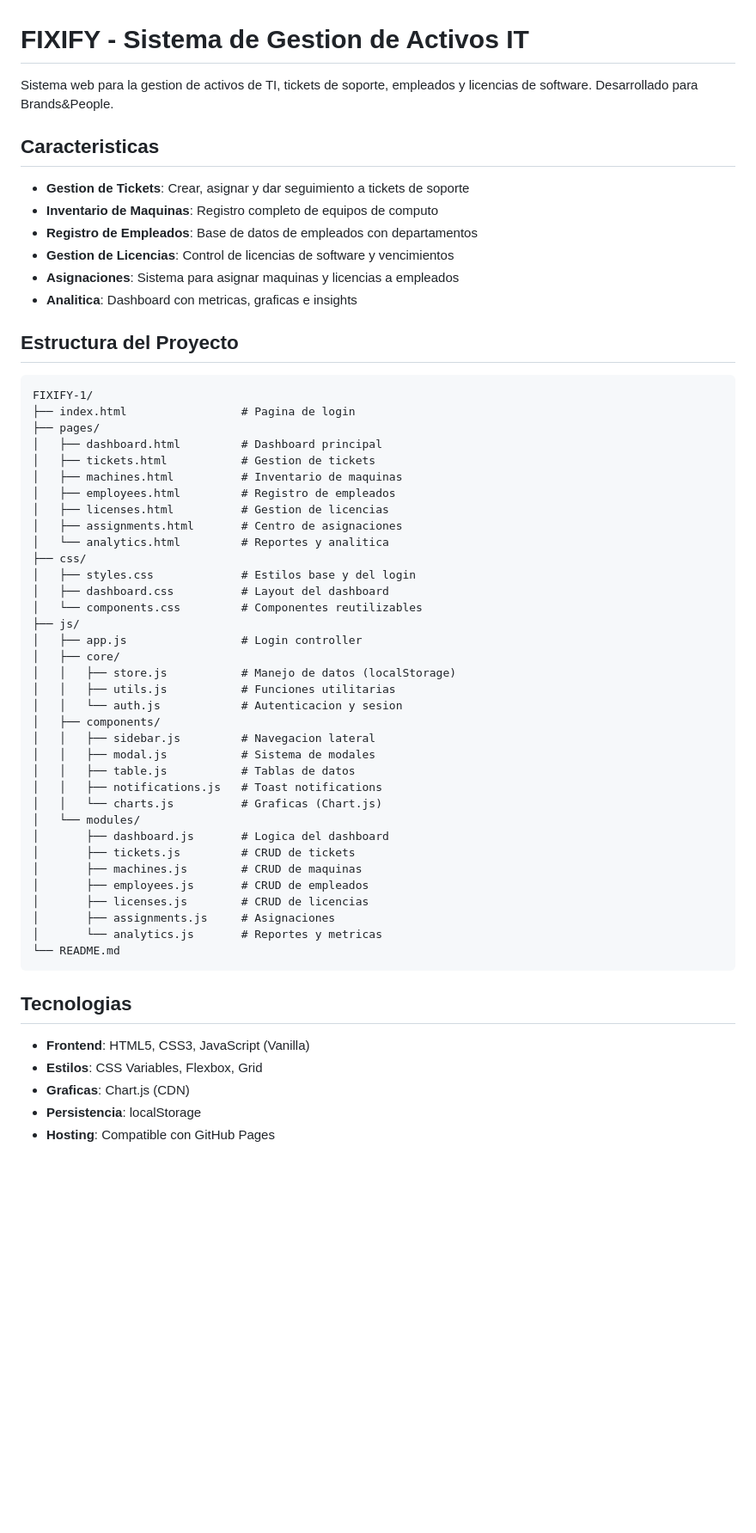
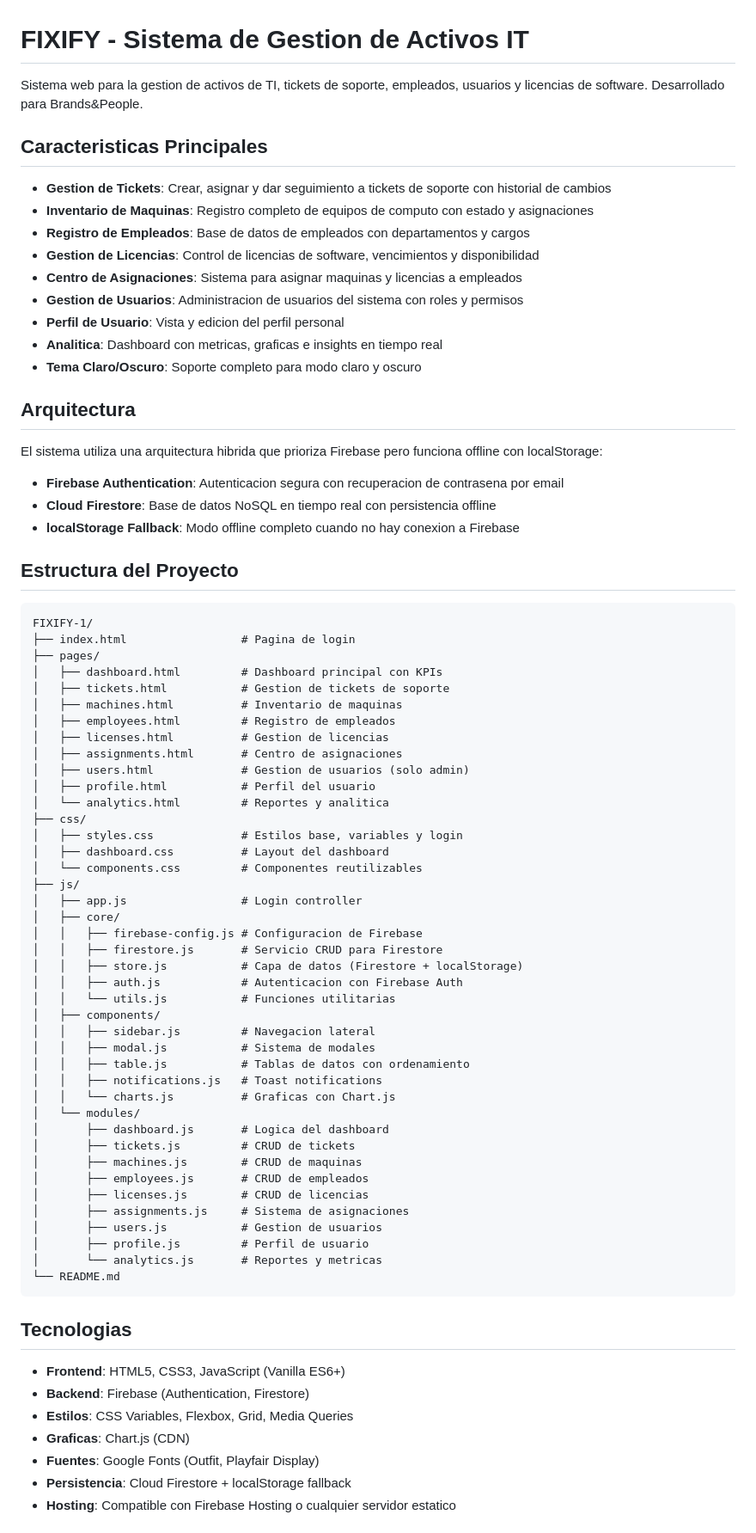
Before and after one commit to AdrianFV725/FIXIFY, a Markdown page: README.md, the part around the change printed below. Shown: that part at 86% size. GitHub-like rendering; blank space fills up the shorter version.

````diff
--- a/README.md
+++ b/README.md
@@ -1,15 +1,26 @@
 # FIXIFY - Sistema de Gestion de Activos IT
 
-Sistema web para la gestion de activos de TI, tickets de soporte, empleados y licencias de software. Desarrollado para Brands&People.
+Sistema web para la gestion de activos de TI, tickets de soporte, empleados, usuarios y licencias de software. Desarrollado para Brands&People.
 
-## Caracteristicas
+## Caracteristicas Principales
 
-- **Gestion de Tickets**: Crear, asignar y dar seguimiento a tickets de soporte
-- **Inventario de Maquinas**: Registro completo de equipos de computo
-- **Registro de Empleados**: Base de datos de empleados con departamentos
-- **Gestion de Licencias**: Control de licencias de software y vencimientos
-- **Asignaciones**: Sistema para asignar maquinas y licencias a empleados
-- **Analitica**: Dashboard con metricas, graficas e insights
+- **Gestion de Tickets**: Crear, asignar y dar seguimiento a tickets de soporte con historial de cambios
+- **Inventario de Maquinas**: Registro completo de equipos de computo con estado y asignaciones
+- **Registro de Empleados**: Base de datos de empleados con departamentos y cargos
+- **Gestion de Licencias**: Control de licencias de software, vencimientos y disponibilidad
+- **Centro de Asignaciones**: Sistema para asignar maquinas y licencias a empleados
+- **Gestion de Usuarios**: Administracion de usuarios del sistema con roles y permisos
+- **Perfil de Usuario**: Vista y edicion del perfil personal
+- **Analitica**: Dashboard con metricas, graficas e insights en tiempo real
+- **Tema Claro/Oscuro**: Soporte completo para modo claro y oscuro
+
+## Arquitectura
+
+El sistema utiliza una arquitectura hibrida que prioriza Firebase pero funciona offline con localStorage:
+
+- **Firebase Authentication**: Autenticacion segura con recuperacion de contrasena por email
+- **Cloud Firestore**: Base de datos NoSQL en tiempo real con persistencia offline
+- **localStorage Fallback**: Modo offline completo cuando no hay conexion a Firebase
 
 ## Estructura del Proyecto
 
@@ -17,45 +28,53 @@ Sistema web para la gestion de activos de TI, tickets de soporte, empleados y li
 FIXIFY-1/
 ├── index.html                 # Pagina de login
 ├── pages/
-│   ├── dashboard.html         # Dashboard principal
-│   ├── tickets.html           # Gestion de tickets
+│   ├── dashboard.html         # Dashboard principal con KPIs
+│   ├── tickets.html           # Gestion de tickets de soporte
 │   ├── machines.html          # Inventario de maquinas
 │   ├── employees.html         # Registro de empleados
 │   ├── licenses.html          # Gestion de licencias
 │   ├── assignments.html       # Centro de asignaciones
+│   ├── users.html             # Gestion de usuarios (solo admin)
+│   ├── profile.html           # Perfil del usuario
 │   └── analytics.html         # Reportes y analitica
 ├── css/
-│   ├── styles.css             # Estilos base y del login
+│   ├── styles.css             # Estilos base, variables y login
 │   ├── dashboard.css          # Layout del dashboard
 │   └── components.css         # Componentes reutilizables
 ├── js/
 │   ├── app.js                 # Login controller
 │   ├── core/
-│   │   ├── store.js           # Manejo de datos (localStorage)
-│   │   ├── utils.js           # Funciones utilitarias
-│   │   └── auth.js            # Autenticacion y sesion
+│   │   ├── firebase-config.js # Configuracion de Firebase
+│   │   ├── firestore.js       # Servicio CRUD para Firestore
+│   │   ├── store.js           # Capa de datos (Firestore + localStorage)
+│   │   ├── auth.js            # Autenticacion con Firebase Auth
+│   │   └── utils.js           # Funciones utilitarias
 │   ├── components/
 │   │   ├── sidebar.js         # Navegacion lateral
 │   │   ├── modal.js           # Sistema de modales
-│   │   ├── table.js           # Tablas de datos
+│   │   ├── table.js           # Tablas de datos con ordenamiento
 │   │   ├── notifications.js   # Toast notifications
-│   │   └── charts.js          # Graficas (Chart.js)
+│   │   └── charts.js          # Graficas con Chart.js
 │   └── modules/
 │       ├── dashboard.js       # Logica del dashboard
 │       ├── tickets.js         # CRUD de tickets
 │       ├── machines.js        # CRUD de maquinas
 │       ├── employees.js       # CRUD de empleados
 │       ├── licenses.js        # CRUD de licencias
-│       ├── assignments.js     # Asignaciones
+│       ├── assignments.js     # Sistema de asignaciones
+│       ├── users.js           # Gestion de usuarios
+│       ├── profile.js         # Perfil de usuario
 │       └── analytics.js       # Reportes y metricas
 └── README.md
 ```
 
 ## Tecnologias
 
-- **Frontend**: HTML5, CSS3, JavaScript (Vanilla)
-- **Estilos**: CSS Variables, Flexbox, Grid
+- **Frontend**: HTML5, CSS3, JavaScript (Vanilla ES6+)
+- **Backend**: Firebase (Authentication, Firestore)
+- **Estilos**: CSS Variables, Flexbox, Grid, Media Queries
 - **Graficas**: Chart.js (CDN)
-- **Persistencia**: localStorage
-- **Hosting**: Compatible con GitHub Pages
+- **Fuentes**: Google Fonts (Outfit, Playfair Display)
+- **Persistencia**: Cloud Firestore + localStorage fallback
+- **Hosting**: Compatible con Firebase Hosting o cualquier servidor estatico
 
````
Also changed, not shown: other parts of README.md (+160 -39 lines).
